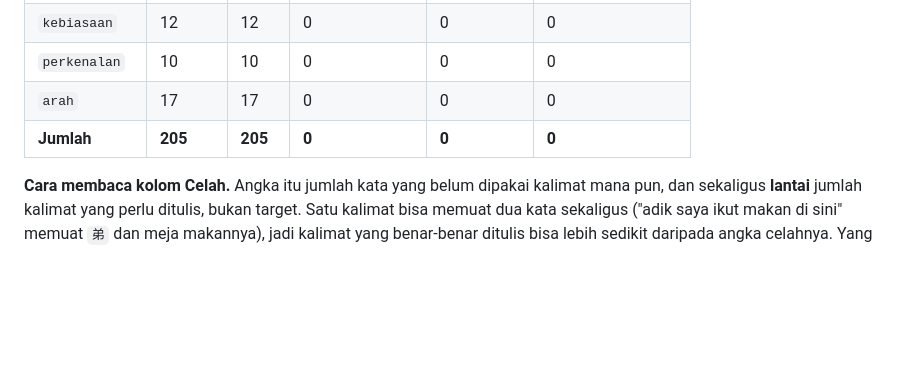
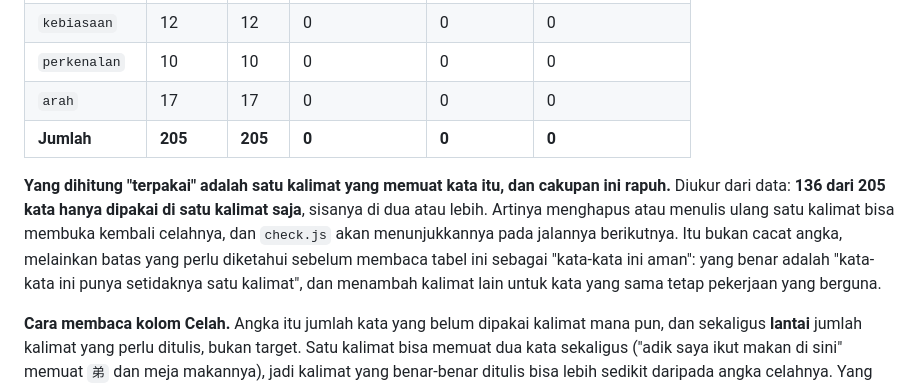
Before and after one commit to erelst/LangDocs, a Markdown page: docs/README.md, the part around the change. Rendered like a GitHub page; blank space fills up the shorter version.

Commit message:
docs(readme): record how fragile the coverage actually is
Checking the coverage claim with a stricter reading than the one it was built on:
136 of the 205 field words appear in a single sentence and nothing else. The claim
"205 of 205 used" is true, but it means at least one sentence, not a foothold, so
rewriting one sentence can reopen a gap. That belongs next to the table rather
than being left as an assumption about how solid the number is.

The same pass re-ran the negative tests for all six K10 checkpoints against the
current deck: each one still fails when its limit is lowered, in both check.js and
test.js, and both implementations still agree on all six figures to the decimal.
Worth doing before the next few hundred sentences, because the tightest limit is
the repeated six-character endings at 23 of 25, leaving room for one more pattern.

```diff
--- a/docs/README.md
+++ b/docs/README.md
@@ -197,6 +197,14 @@ sekaligus menambah entrinya.
 | `arah` | 17 | 17 | 0 | 0 | 0 |
 | **Jumlah** | **205** | **205** | **0** | **0** | **0** |
 
+**Yang dihitung "terpakai" adalah satu kalimat yang memuat kata itu, dan cakupan ini rapuh.**
+Diukur dari data: **136 dari 205 kata hanya dipakai di satu kalimat saja**, sisanya di dua atau
+lebih. Artinya menghapus atau menulis ulang satu kalimat bisa membuka kembali celahnya, dan
+`check.js` akan menunjukkannya pada jalannya berikutnya. Itu bukan cacat angka, melainkan batas
+yang perlu diketahui sebelum membaca tabel ini sebagai "kata-kata ini aman": yang benar adalah
+"kata-kata ini punya setidaknya satu kalimat", dan menambah kalimat lain untuk kata yang sama
+tetap pekerjaan yang berguna.
+
 **Cara membaca kolom Celah.** Angka itu jumlah kata yang belum dipakai kalimat mana pun, dan
 sekaligus **lantai** jumlah kalimat yang perlu ditulis, bukan target. Satu kalimat bisa memuat dua
 kata sekaligus ("adik saya ikut makan di sini" memuat `弟` dan meja makannya), jadi kalimat yang
```
